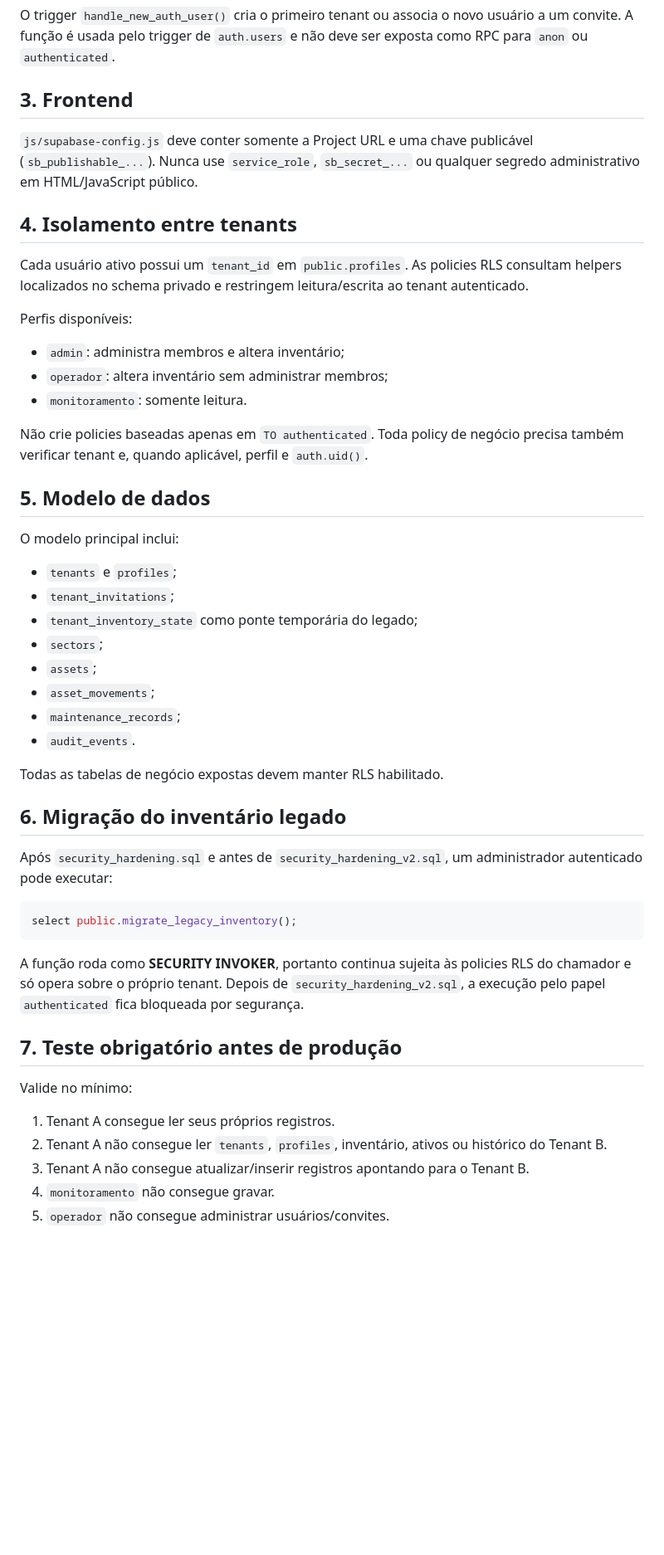
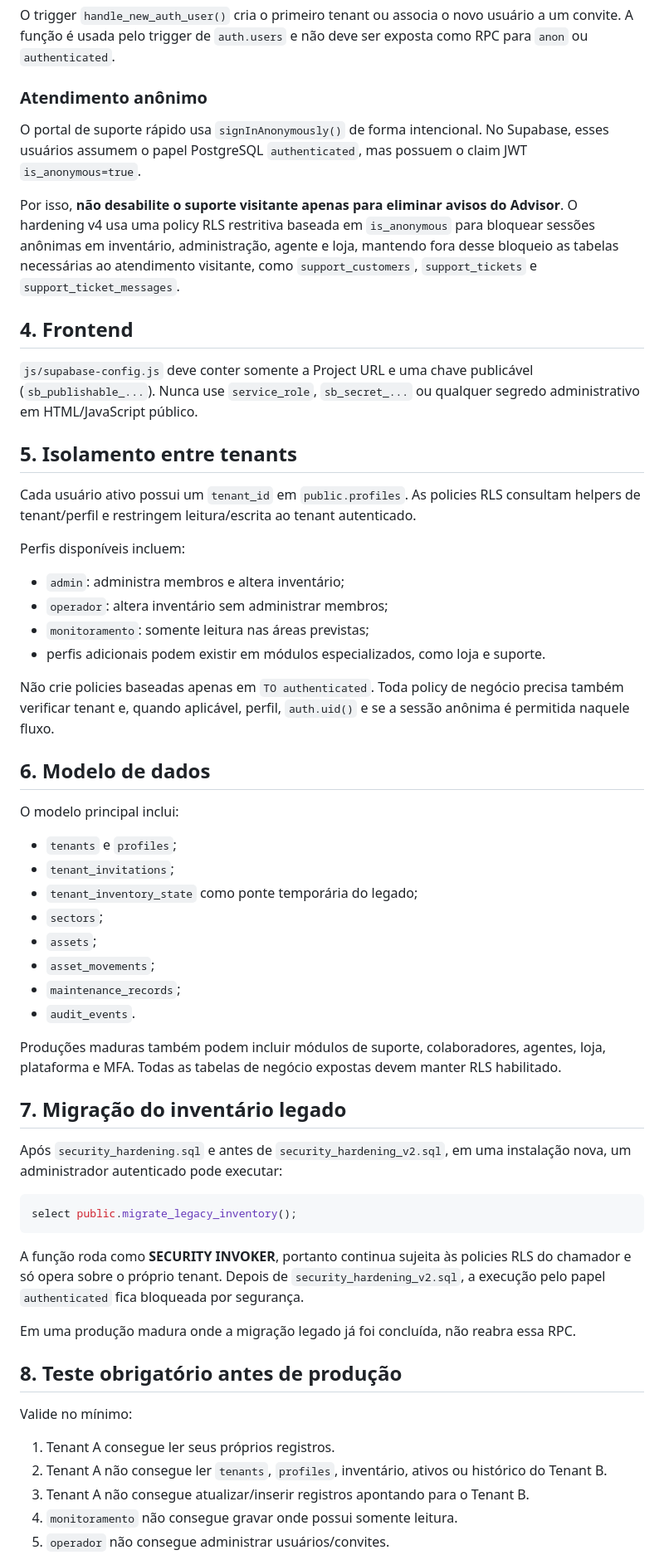
Before and after one commit to Rubertt12/Sistema-de-Inventario, a Markdown page: SETUP_SUPABASE.md, the part around one of its changes. Shown at 83% size. Rendered like a GitHub page; blank space fills up the shorter version.

Commit message:
docs: document mature production hardening path

````diff
--- a/SETUP_SUPABASE.md
+++ b/SETUP_SUPABASE.md
@@ -26,23 +46,30 @@ Em **Authentication > Providers > Email**, mantenha Email/Password habilitado. E
 
 O trigger `handle_new_auth_user()` cria o primeiro tenant ou associa o novo usuário a um convite. A função é usada pelo trigger de `auth.users` e não deve ser exposta como RPC para `anon` ou `authenticated`.
 
-## 3. Frontend
+### Atendimento anônimo
+
+O portal de suporte rápido usa `signInAnonymously()` de forma intencional. No Supabase, esses usuários assumem o papel PostgreSQL `authenticated`, mas possuem o claim JWT `is_anonymous=true`.
+
+Por isso, **não desabilite o suporte visitante apenas para eliminar avisos do Advisor**. O hardening v4 usa uma policy RLS restritiva baseada em `is_anonymous` para bloquear sessões anônimas em inventário, administração, agente e loja, mantendo fora desse bloqueio as tabelas necessárias ao atendimento visitante, como `support_customers`, `support_tickets` e `support_ticket_messages`.
+
+## 4. Frontend
 
 `js/supabase-config.js` deve conter somente a Project URL e uma chave publicável (`sb_publishable_...`). Nunca use `service_role`, `sb_secret_...` ou qualquer segredo administrativo em HTML/JavaScript público.
 
-## 4. Isolamento entre tenants
+## 5. Isolamento entre tenants
 
-Cada usuário ativo possui um `tenant_id` em `public.profiles`. As policies RLS consultam helpers localizados no schema privado e restringem leitura/escrita ao tenant autenticado.
+Cada usuário ativo possui um `tenant_id` em `public.profiles`. As policies RLS consultam helpers de tenant/perfil e restringem leitura/escrita ao tenant autenticado.
 
-Perfis disponíveis:
+Perfis disponíveis incluem:
 
 - `admin`: administra membros e altera inventário;
 - `operador`: altera inventário sem administrar membros;
-- `monitoramento`: somente leitura.
+- `monitoramento`: somente leitura nas áreas previstas;
+- perfis adicionais podem existir em módulos especializados, como loja e suporte.
 
-Não crie policies baseadas apenas em `TO authenticated`. Toda policy de negócio precisa também verificar tenant e, quando aplicável, perfil e `auth.uid()`.
+Não crie policies baseadas apenas em `TO authenticated`. Toda policy de negócio precisa também verificar tenant e, quando aplicável, perfil, `auth.uid()` e se a sessão anônima é permitida naquele fluxo.
 
-## 5. Modelo de dados
+## 6. Modelo de dados
 
 O modelo principal inclui:
 
@@ -55,11 +82,11 @@ O modelo principal inclui:
 - `maintenance_records`;
 - `audit_events`.
 
-Todas as tabelas de negócio expostas devem manter RLS habilitado.
+Produções maduras também podem incluir módulos de suporte, colaboradores, agentes, loja, plataforma e MFA. Todas as tabelas de negócio expostas devem manter RLS habilitado.
 
-## 6. Migração do inventário legado
+## 7. Migração do inventário legado
 
-Após `security_hardening.sql` e antes de `security_hardening_v2.sql`, um administrador autenticado pode executar:
+Após `security_hardening.sql` e antes de `security_hardening_v2.sql`, em uma instalação nova, um administrador autenticado pode executar:
 
 ```sql
 select public.migrate_legacy_inventory();
@@ -67,12 +94,14 @@ select public.migrate_legacy_inventory();
 
 A função roda como **SECURITY INVOKER**, portanto continua sujeita às policies RLS do chamador e só opera sobre o próprio tenant. Depois de `security_hardening_v2.sql`, a execução pelo papel `authenticated` fica bloqueada por segurança.
 
-## 7. Teste obrigatório antes de produção
+Em uma produção madura onde a migração legado já foi concluída, não reabra essa RPC.
+
+## 8. Teste obrigatório antes de produção
 
 Valide no mínimo:
 
 1. Tenant A consegue ler seus próprios registros.
 2. Tenant A não consegue ler `tenants`, `profiles`, inventário, ativos ou histórico do Tenant B.
 3. Tenant A não consegue atualizar/inserir registros apontando para o Tenant B.
-4. `monitoramento` não consegue gravar.
+4. `monitoramento` não consegue gravar onde possui somente leitura.
 5. `operador` não consegue administrar usuários/convites.
````
Also changed, not shown: other parts of SETUP_SUPABASE.md (+33 -10 lines).
